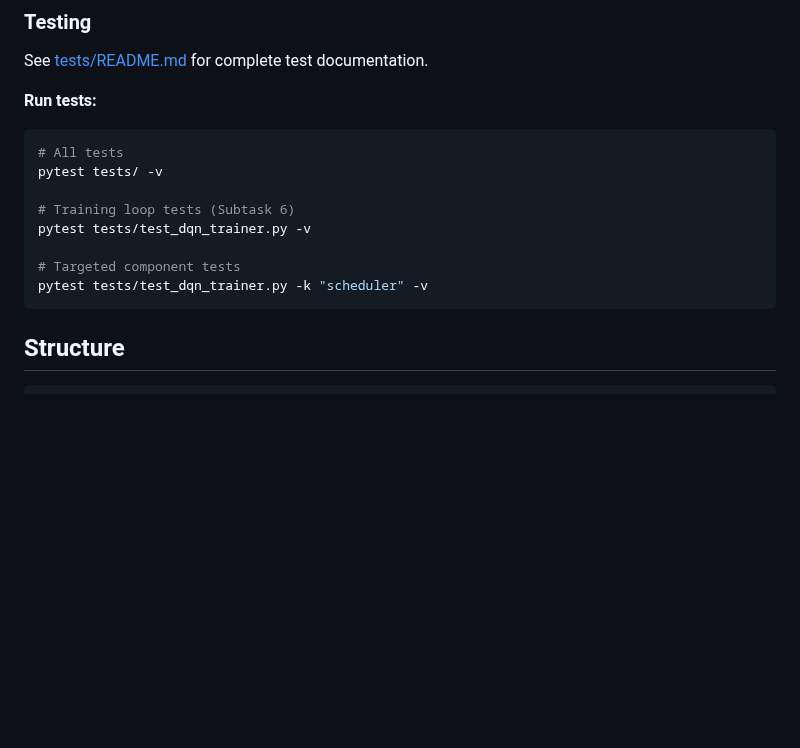
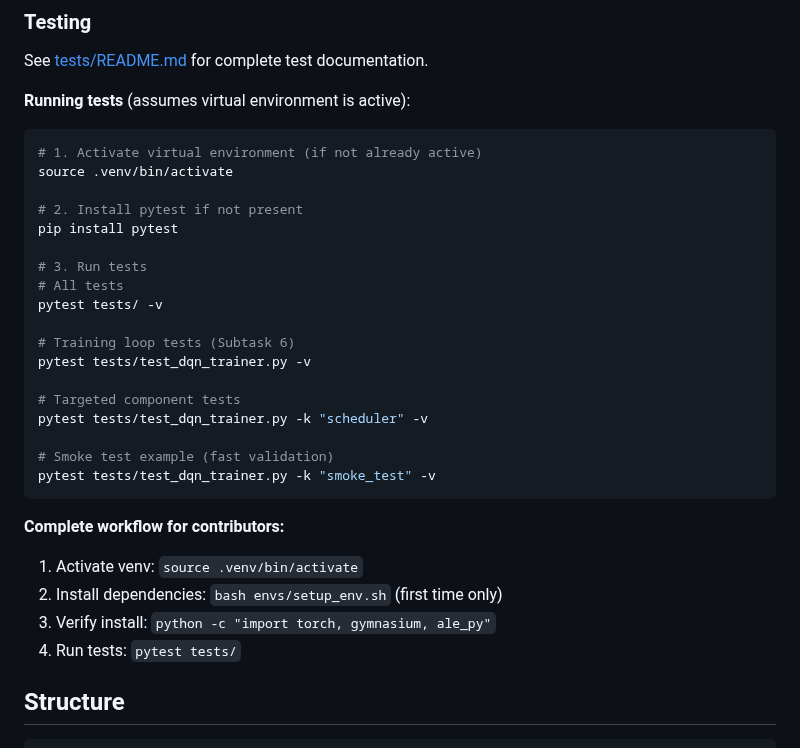
Before and after one commit to toribiodiego/thesis, a Markdown page: README.md, the part around the change. Drawn GitHub-style; blank space fills up the shorter version.

Commit message:
docs: Add running tests workflow with venv activation steps
Document exact sequence for contributors: activate venv → install deps → run tests.

Changes:
- Add numbered steps: activate venv, install pytest, run tests
- Show common test commands (all tests, training tests, targeted tests)
- Add smoke test example
- Add complete workflow: activate → install → verify → test

````diff
--- a/README.md
+++ b/README.md
@@ -130,8 +130,16 @@ See [experiments/dqn_atari/README.md](experiments/dqn_atari/README.md) for exper
 
 See [tests/README.md](tests/README.md) for complete test documentation.
 
-**Run tests:**
+**Running tests** (assumes virtual environment is active):
+
 ```bash
+# 1. Activate virtual environment (if not already active)
+source .venv/bin/activate
+
+# 2. Install pytest if not present
+pip install pytest
+
+# 3. Run tests
 # All tests
 pytest tests/ -v
 
@@ -140,7 +148,16 @@ pytest tests/test_dqn_trainer.py -v
 
 # Targeted component tests
 pytest tests/test_dqn_trainer.py -k "scheduler" -v
+
+# Smoke test example (fast validation)
+pytest tests/test_dqn_trainer.py -k "smoke_test" -v
 ```
+
+**Complete workflow for contributors:**
+1. Activate venv: `source .venv/bin/activate`
+2. Install dependencies: `bash envs/setup_env.sh` (first time only)
+3. Verify install: `python -c "import torch, gymnasium, ale_py"`
+4. Run tests: `pytest tests/`
 
 ## Structure
 
````
